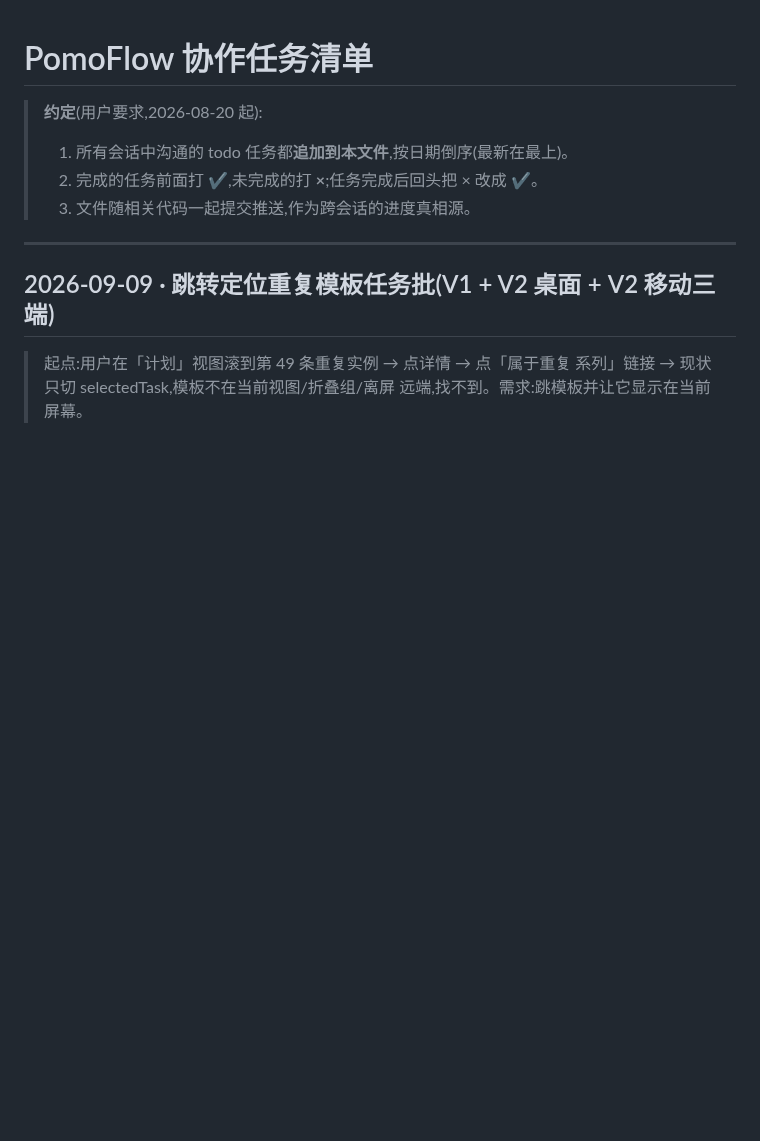
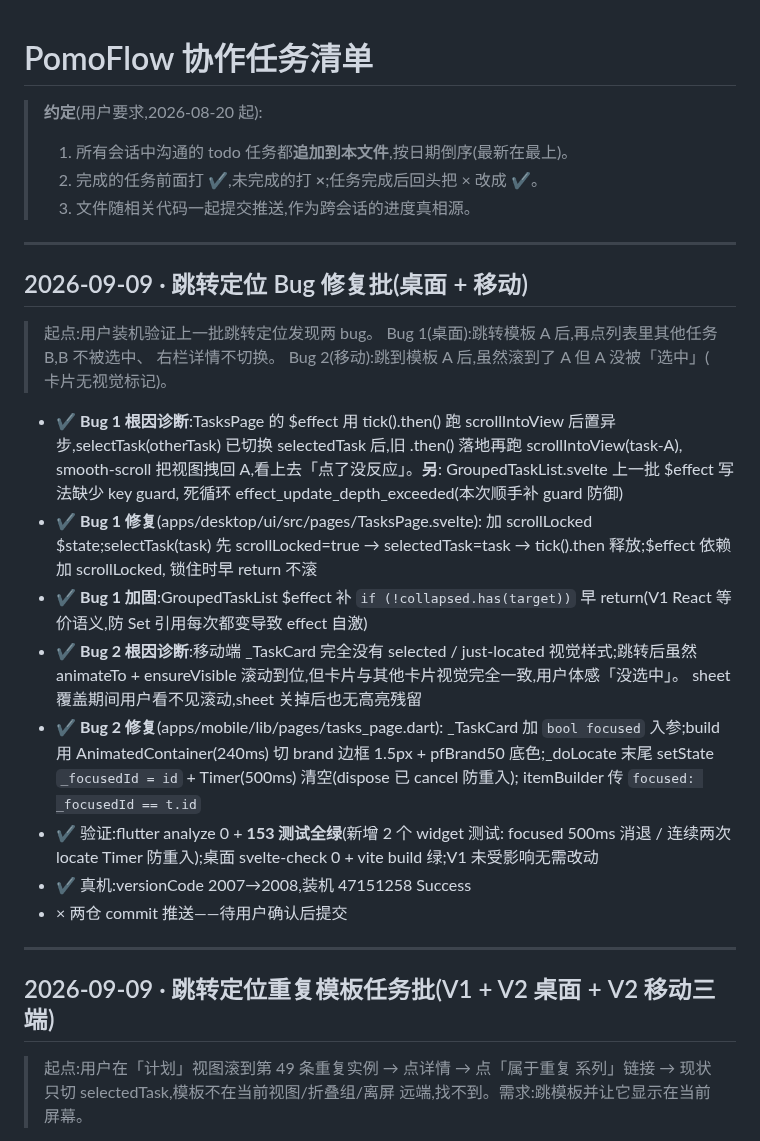
Before and after one commit to zyq-hfyc/pomoflow-next, a Markdown page: docs/协作任务清单.md, the part around the change. Drawn GitHub-style; blank space fills up the shorter version.

Commit message:
docs(协作清单): 跳转定位 Bug 修复批条目(桌面 stuck + 移动无高亮)

```diff
--- a/docs/协作任务清单.md
+++ b/docs/协作任务清单.md
@@ -4,6 +4,43 @@
 > 1. 所有会话中沟通的 todo 任务都**追加到本文件**,按日期倒序(最新在最上)。
 > 2. 完成的任务前面打 **✔**,未完成的打 **×**;任务完成后回头把 × 改成 ✔。
 > 3. 文件随相关代码一起提交推送,作为跨会话的进度真相源。
+
+---
+
+## 2026-09-09 · 跳转定位 Bug 修复批(桌面 + 移动)
+
+> 起点:用户装机验证上一批跳转定位发现两 bug。
+> Bug 1(桌面):跳转模板 A 后,再点列表里其他任务 B,B 不被选中、
+> 右栏详情不切换。
+> Bug 2(移动):跳到模板 A 后,虽然滚到了 A 但 A 没被「选中」(
+> 卡片无视觉标记)。
+
+- ✔ **Bug 1 根因诊断**:TasksPage 的 \$effect 用 tick().then() 跑
+  scrollIntoView 后置异步,selectTask(otherTask) 已切换
+  selectedTask 后,旧 .then() 落地再跑 scrollIntoView(task-A),
+  smooth-scroll 把视图拽回 A,看上去「点了没反应」。**另**:
+  GroupedTaskList.svelte 上一批 \$effect 写法缺少 key guard,
+  死循环 effect_update_depth_exceeded(本次顺手补 guard 防御)
+- ✔ **Bug 1 修复**(apps/desktop/ui/src/pages/TasksPage.svelte):
+  加 scrollLocked \$state;selectTask(task) 先 scrollLocked=true →
+  selectedTask=task → tick().then 释放;\$effect 依赖加 scrollLocked,
+  锁住时早 return 不滚
+- ✔ **Bug 1 加固**:GroupedTaskList \$effect 补 `if (!collapsed.has(target))`
+  早 return(V1 React 等价语义,防 Set 引用每次都变导致 effect 自激)
+- ✔ **Bug 2 根因诊断**:移动端 _TaskCard 完全没有 selected /
+  just-located 视觉样式;跳转后虽然 animateTo + ensureVisible
+  滚动到位,但卡片与其他卡片视觉完全一致,用户体感「没选中」。
+  sheet 覆盖期间用户看不见滚动,sheet 关掉后也无高亮残留
+- ✔ **Bug 2 修复**(apps/mobile/lib/pages/tasks_page.dart):
+  _TaskCard 加 `bool focused` 入参;build 用 AnimatedContainer(240ms)
+  切 brand 边框 1.5px + pfBrand50 底色;_doLocate 末尾 setState
+  `_focusedId = id` + Timer(500ms) 清空(dispose 已 cancel 防重入);
+  itemBuilder 传 `focused: _focusedId == t.id`
+- ✔ 验证:flutter analyze 0 + **153 测试全绿**(新增 2 个 widget 测试:
+  focused 500ms 消退 / 连续两次 locate Timer 防重入);桌面
+  svelte-check 0 + vite build 绿;V1 未受影响无需改动
+- ✔ 真机:versionCode 2007→2008,装机 47151258 Success
+- × 两仓 commit 推送——待用户确认后提交
 
 ---
 
```
